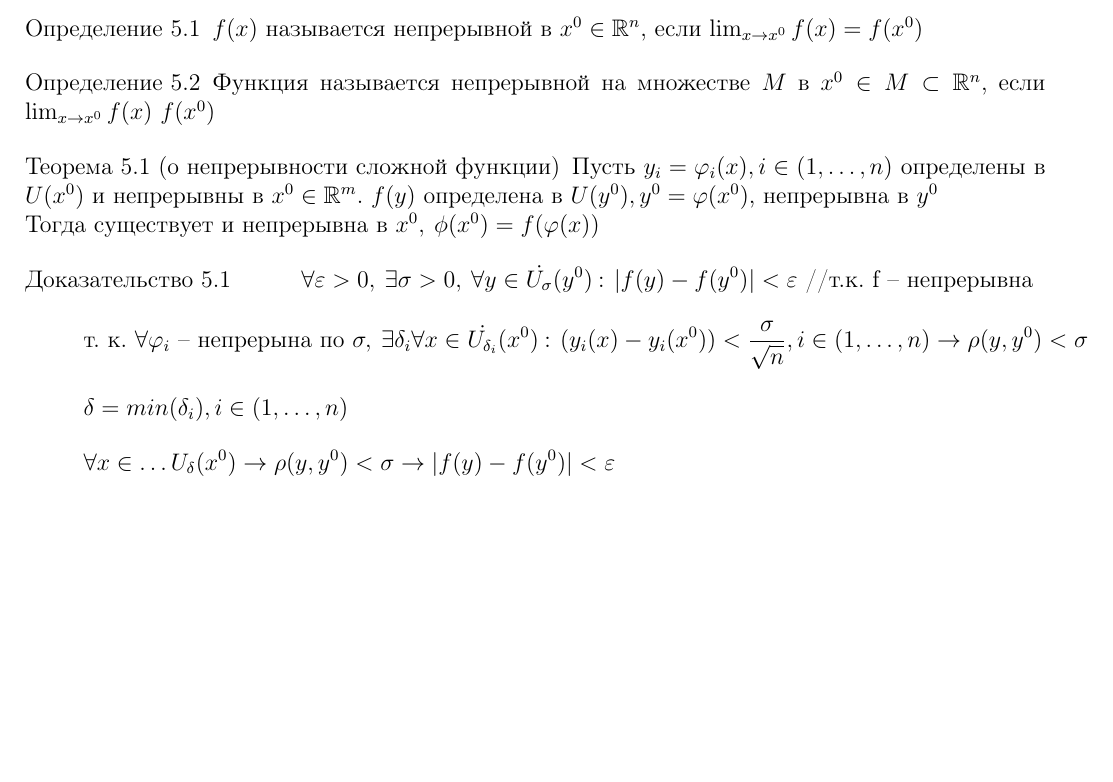
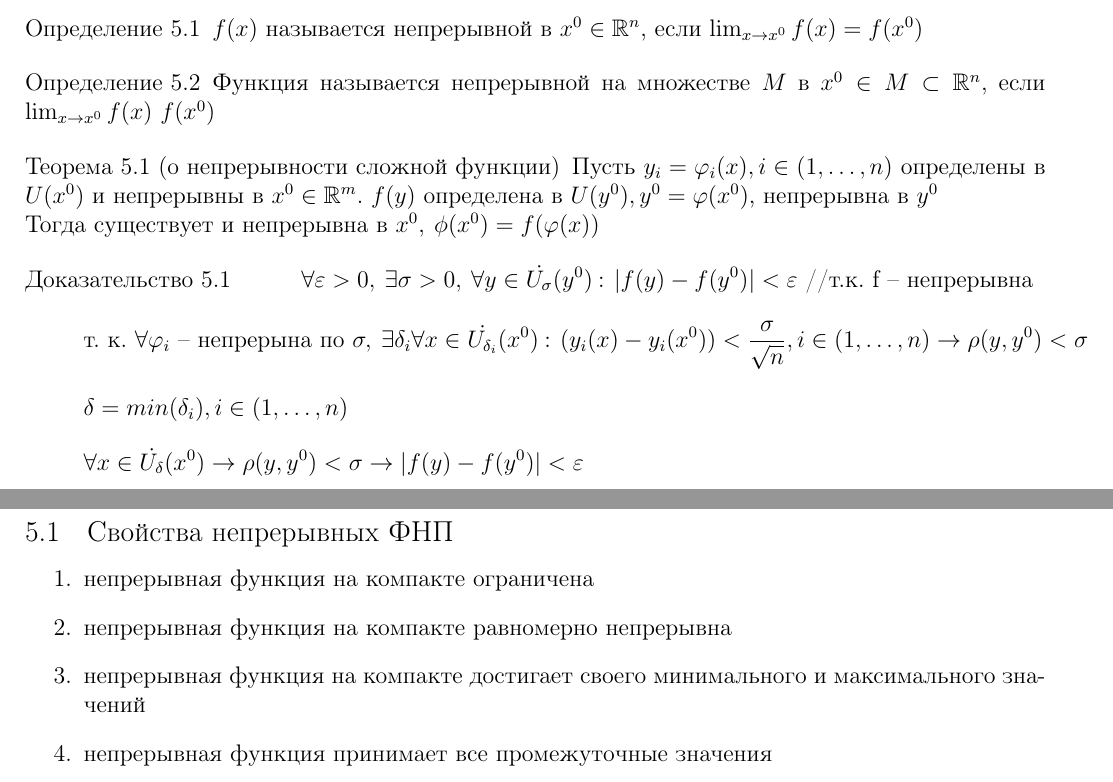
Before and after one commit to GrandArchTemplar/A3200, a LaTeX document (Abstracts/Mathematical Analysis/Abstract2.tex): part of the page before the commit and two parts of pages 1 and 2 of 2 after it, the two joined at a grey line, cut so that both start at the same text, the shorter picture padded with empty space. Compiled offline with pdfLaTeX.

Commit message:
Add files via upload

```diff
--- a/Abstracts/Mathematical Analysis/Abstract2.tex
+++ b/Abstracts/Mathematical Analysis/Abstract2.tex
@@ -73,7 +73,14 @@
 				\delta = min(\delta_i), i \in (1, \dots, n)
 			\]
 			\[
-				\forall x \in \dots{U_\delta}(x^0) \to \rho(y, y^0) < \sigma \to |f(y) - f(y^0)| < \varepsilon
+				\forall x \in \dot{U_\delta}(x^0) \to \rho(y, y^0) < \sigma \to |f(y) - f(y^0)| < \varepsilon
 			\]
 		\end{Proof}
+		\subsection{Свойства непрерывных ФНП}
+			\begin{enumerate}
+				\item непрерывная функция на компакте ограничена
+				\item непрерывная функция на компакте равномерно непрерывна
+				\item непрерывная функция на компакте достигает своего минимального и максимального значений
+				\item непрерывная функция принимает все промежуточные значения
+			\end{enumerate}
 \end{document}
```
Also changed, not shown: Abstracts/Mathematical Analysis/Abstract2.pdf.
